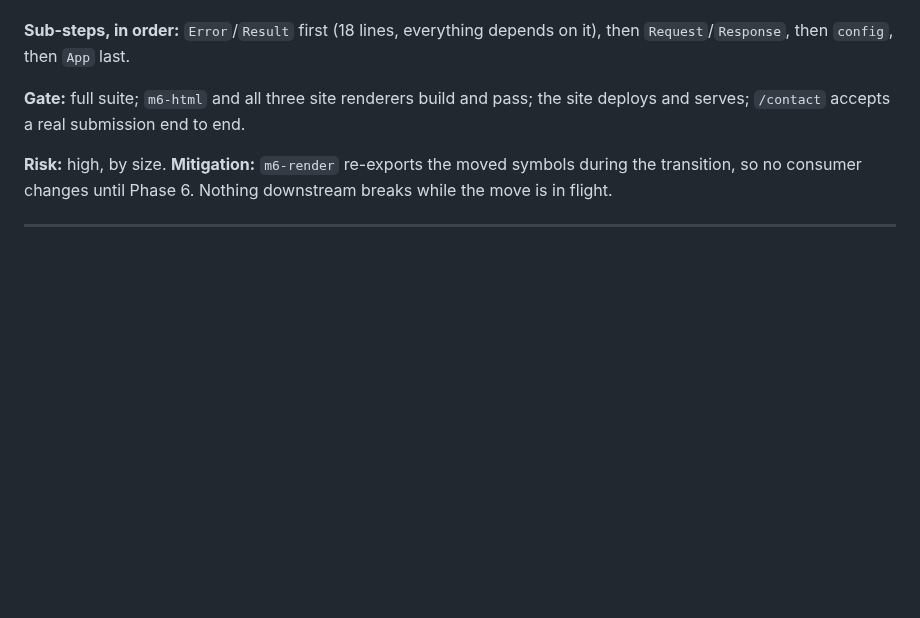
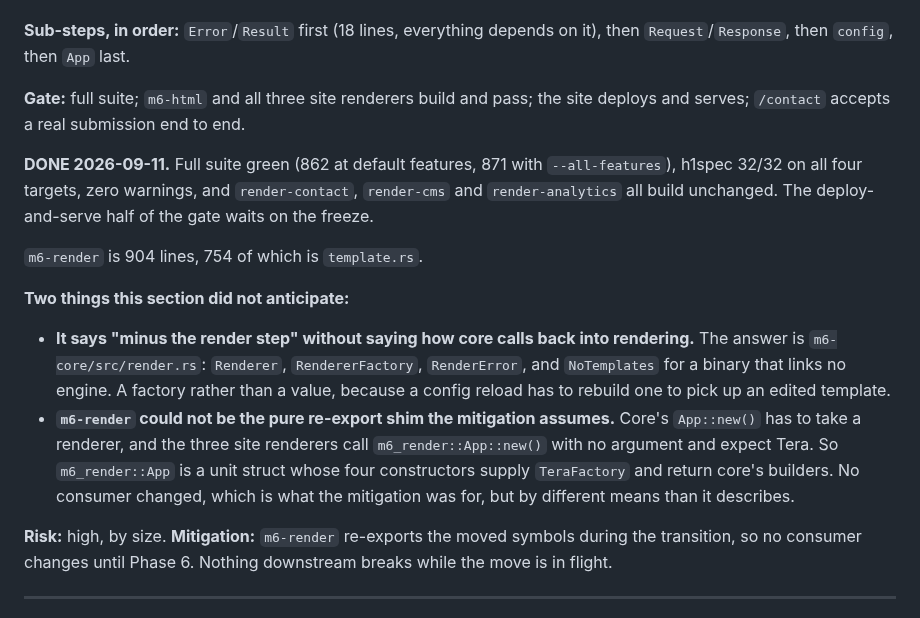
Before and after one commit to mgrosvenor/m6, a Markdown page: docs/m6-core-implementation-plan.md, the part around the change. Drawn GitHub-style; blank space fills up the shorter version.

Commit message:
docs: mark Phase 5 done in the plan
Missed by the previous commit: the replacement did not match and only
HANDOVER.md was written.

Records the two things the section did not anticipate. It said "minus the
render step" without saying how core calls back into rendering, and its
mitigation assumed m6-render could stay a pure re-export shim, which
`App::new()` taking a renderer made impossible.

Co-Authored-By: Claude Opus 5 <noreply@anthropic.com>
Claude-Session: https://claude.ai/code/session_019ZG3wuTnT7wMR2VP4GH8WB

```diff
--- a/docs/m6-core-implementation-plan.md
+++ b/docs/m6-core-implementation-plan.md
@@ -423,6 +423,27 @@ on it), then `Request`/`Response`, then `config`, then `App` last.
 **Gate:** full suite; `m6-html` and all three site renderers build and pass;
 the site deploys and serves; `/contact` accepts a real submission end to end.
 
+**DONE 2026-09-11.** Full suite green (862 at default features, 871 with
+`--all-features`), h1spec 32/32 on all four targets, zero warnings, and
+`render-contact`, `render-cms` and `render-analytics` all build unchanged.
+The deploy-and-serve half of the gate waits on the freeze.
+
+`m6-render` is 904 lines, 754 of which is `template.rs`.
+
+**Two things this section did not anticipate:**
+
+- **It says "minus the render step" without saying how core calls back into
+  rendering.** The answer is `m6-core/src/render.rs`: `Renderer`,
+  `RendererFactory`, `RenderError`, and `NoTemplates` for a binary that links
+  no engine. A factory rather than a value, because a config reload has to
+  rebuild one to pick up an edited template.
+- **`m6-render` could not be the pure re-export shim the mitigation assumes.**
+  Core's `App::new()` has to take a renderer, and the three site renderers
+  call `m6_render::App::new()` with no argument and expect Tera. So
+  `m6_render::App` is a unit struct whose four constructors supply
+  `TeraFactory` and return core's builders. No consumer changed, which is
+  what the mitigation was for, but by different means than it describes.
+
 **Risk:** high, by size. **Mitigation:** `m6-render` re-exports the moved
 symbols during the transition, so no consumer changes until Phase 6. Nothing
 downstream breaks while the move is in flight.
```
